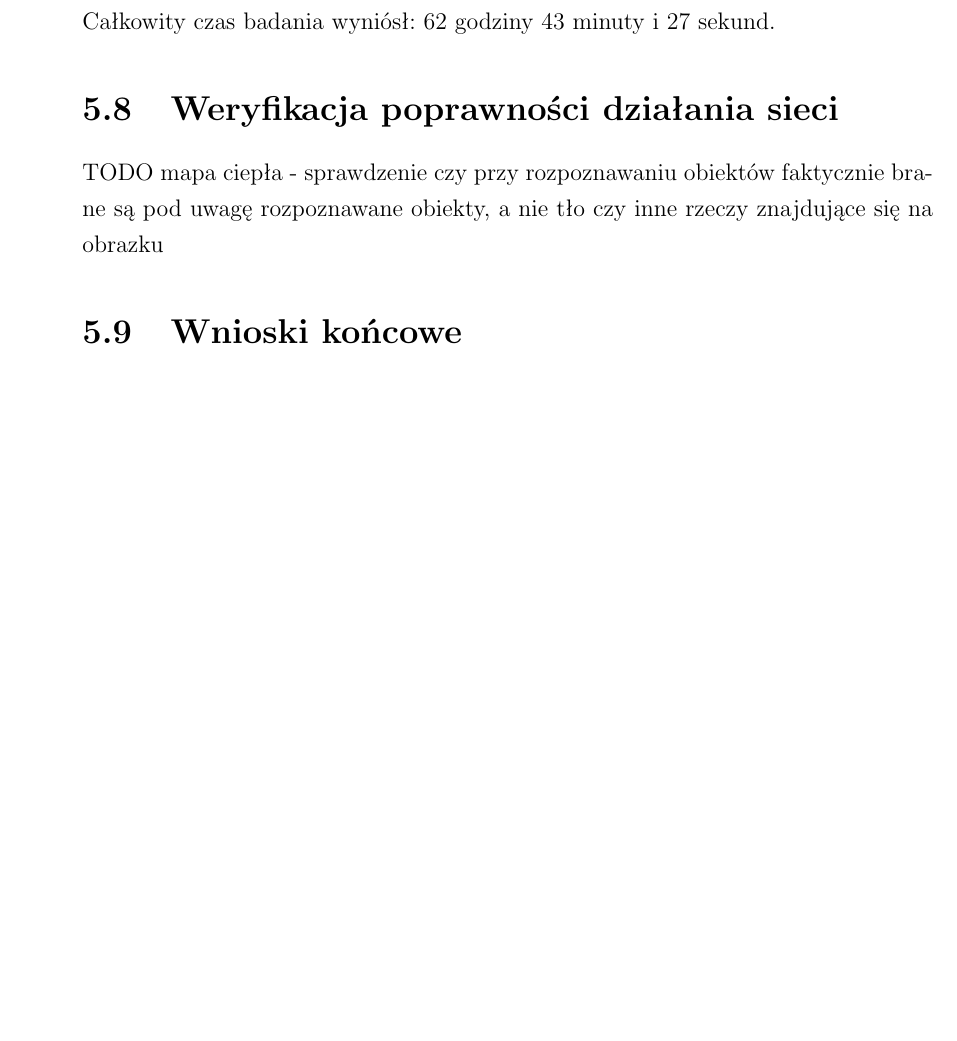
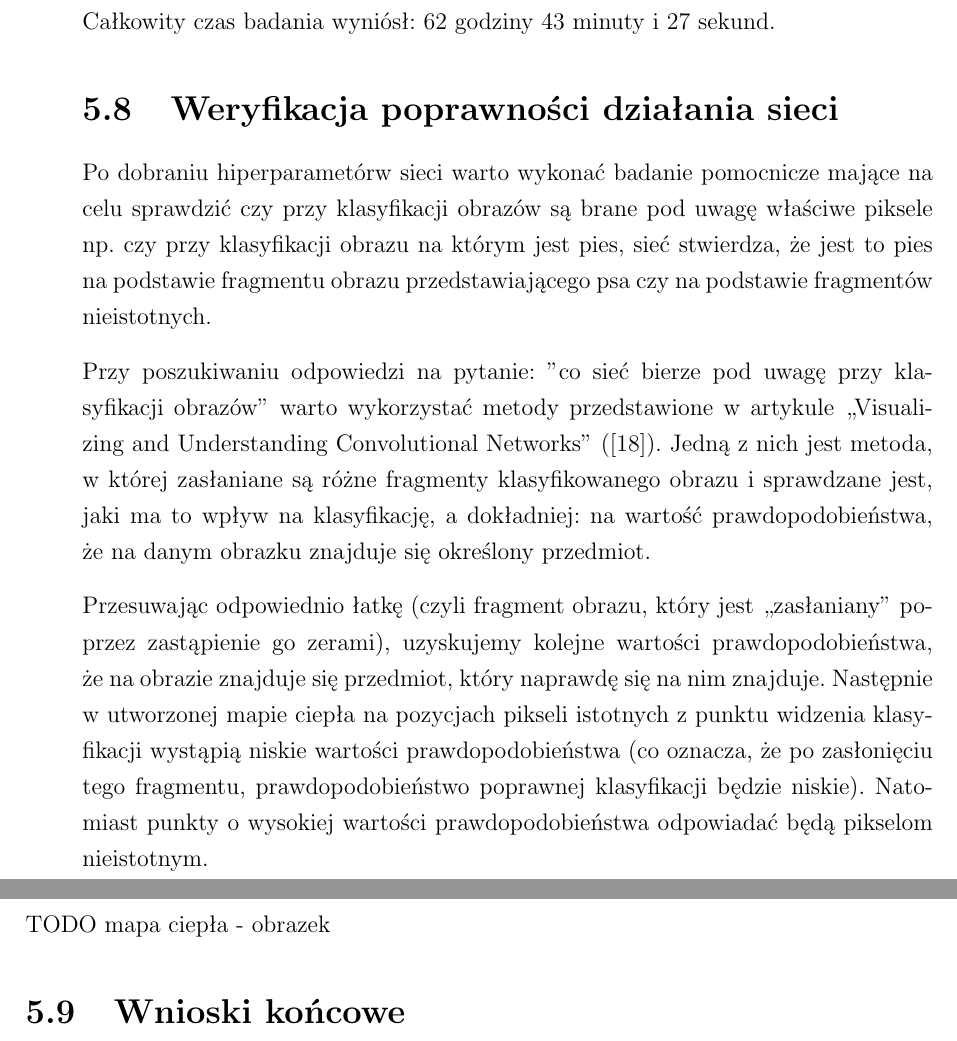
Before and after one commit to nme01/mgr-tex, a LaTeX document (tex/main.tex, which reads tex/badania.tex): part of page 55 of 61 before the commit and two parts of pages 55 and 56 of 61 after it, the two joined at a grey line, cut so that both start at the same text, the shorter picture padded with empty space. Compiled offline with pdfLaTeX.

Commit message:
Dodano opis mapy ciepła (badanie pomocnicze).

```diff
--- a/tex/badania.tex
+++ b/tex/badania.tex
@@ -288,8 +288,24 @@ Całkowity czas badania wyniósł: 62 godziny 43 minuty i 27 sekund.
 %wykonanych badań.
 
 \section{Weryfikacja poprawności działania sieci} \label{sec:weryfikacja-poprawnosci}
-TODO mapa ciepła - sprawdzenie czy przy rozpoznawaniu obiektów faktycznie brane są pod uwagę rozpoznawane obiekty,
-a nie tło czy inne rzeczy znajdujące się na obrazku
+Po~dobraniu hiperparametórw sieci warto wykonać badanie pomocnicze mające na celu sprawdzić czy~przy~klasyfikacji
+obrazów są~brane pod~uwagę właściwe piksele np.~czy~przy~klasyfikacji obrazu na~którym jest pies, sieć stwierdza,
+że~jest to~pies na~podstawie fragmentu obrazu przedstawiającego psa czy~na~podstawie fragmentów nieistotnych.
+
+Przy~poszukiwaniu odpowiedzi na~pytanie: "co~sieć bierze pod~uwagę przy~klasyfikacji obrazów" warto wykorzystać
+metody przedstawione w~artykule ,,Visualizing and Understanding Convolutional Networks'' (\cite{understanding-cnn}).
+Jedną z~nich~jest metoda, w~której zasłaniane są różne fragmenty klasyfikowanego obrazu i~sprawdzane jest,
+jaki ma~to~wpływ na~klasyfikację, a~dokładniej: na~wartość prawdopodobieństwa, że~na~danym obrazku znajduje
+się~określony przedmiot.
+
+Przesuwając odpowiednio łatkę (czyli fragment obrazu, który jest ,,zasłaniany'' poprzez zastąpienie go zerami),
+uzyskujemy kolejne wartości prawdopodobieństwa, że~na~obrazie znajduje się~przedmiot, który naprawdę się~na~nim
+znajduje. Następnie w~utworzonej mapie ciepła na~pozycjach pikseli istotnych z~punktu widzenia klasyfikacji wystąpią
+niskie wartości prawdopodobieństwa (co~oznacza, że~po~zasłonięciu tego fragmentu, prawdopodobieństwo poprawnej
+klasyfikacji będzie niskie). Natomiast punkty o~wysokiej wartości prawdopodobieństwa odpowiadać będą pikselom
+nieistotnym.
+
+TODO mapa ciepła - obrazek
 
 \section{Wnioski końcowe}
 Jak~pokazały przeprowadzone badania zabiegi takie jak~regularyzacja nie~zawsze mają sens. Należy je~stosować wyłącznie
```
Also changed, not shown: tex/bibliography.bib (+6 -3 lines).
